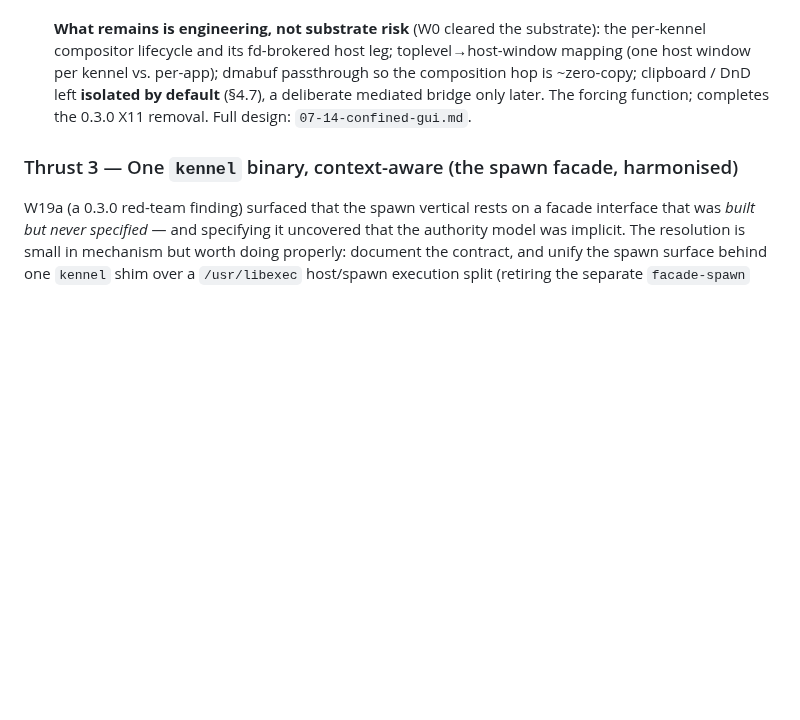
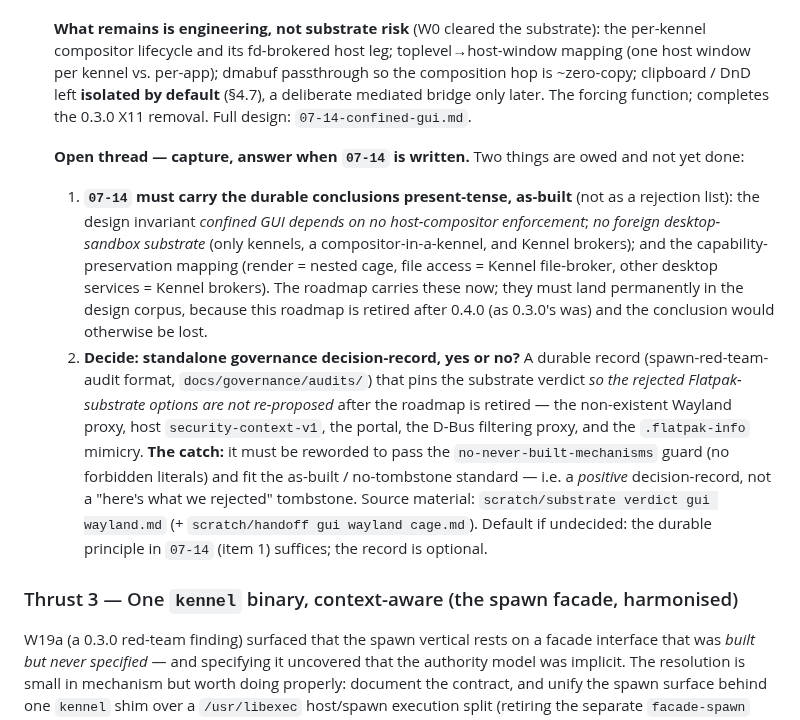
Before and after one commit to projectkennel/projectkennel, a Markdown page: docs/governance/ROADMAP-0.4.0.md, the part around the change. Drawn GitHub-style; blank space fills up the shorter version.

Commit message:
docs(roadmap): capture the GUI-substrate decision-record open thread in W7 (answer when 07-14 is written) (#81)
Two owed items recorded so they are not lost when ROADMAP-0.4.0 is retired:
1. 07-14 must carry the durable conclusions present-tense (host-independence
   invariant; no foreign desktop-sandbox substrate; the capability-preservation
   mapping) — the corpus, not the roadmap, is their permanent home.
2. An open decision: whether to write a standalone governance decision-record
   (spawn-red-team-audit format) pinning the substrate verdict so the rejected
   Flatpak-substrate options are not re-proposed — reworded to pass the
   no-never-built-mechanisms guard and fit the as-built/no-tombstone standard.
Source: scratch/substrate verdict gui wayland.md.

Co-authored-by: Remco van Mook <remco.vanmook@gmail.com>
Co-authored-by: Claude Opus 4.8 <noreply@anthropic.com>

```diff
--- a/docs/governance/ROADMAP-0.4.0.md
+++ b/docs/governance/ROADMAP-0.4.0.md
@@ -308,6 +308,22 @@ Self-contained and testable with no broker and no runtime — the contract every
   default** (§4.7), a deliberate mediated bridge only later. The forcing function; completes the 0.3.0 X11
   removal. Full design: `07-14-confined-gui.md`.
 
+  **Open thread — capture, answer when `07-14` is written.** Two things are owed and not yet done:
+  1. **`07-14` must carry the durable conclusions present-tense, as-built** (not as a rejection list): the
+     design invariant *confined GUI depends on no host-compositor enforcement*; *no foreign desktop-sandbox
+     substrate* (only kennels, a compositor-in-a-kennel, and Kennel brokers); and the capability-preservation
+     mapping (render = nested cage, file access = Kennel file-broker, other desktop services = Kennel brokers).
+     The roadmap carries these now; they must land permanently in the design corpus, because this roadmap is
+     retired after 0.4.0 (as 0.3.0's was) and the conclusion would otherwise be lost.
+  2. **Decide: standalone governance decision-record, yes or no?** A durable record (spawn-red-team-audit
+     format, `docs/governance/audits/`) that pins the substrate verdict *so the rejected Flatpak-substrate
+     options are not re-proposed* after the roadmap is retired — the non-existent Wayland proxy, host
+     `security-context-v1`, the portal, the D-Bus filtering proxy, and the `.flatpak-info` mimicry. **The
+     catch:** it must be reworded to pass the `no-never-built-mechanisms` guard (no forbidden literals) and fit
+     the as-built / no-tombstone standard — i.e. a *positive* decision-record, not a "here's what we rejected"
+     tombstone. Source material: `scratch/substrate verdict gui wayland.md` (+ `scratch/handoff gui wayland
+     cage.md`). Default if undecided: the durable principle in `07-14` (item 1) suffices; the record is optional.
+
 ### Thrust 3 — One `kennel` binary, context-aware (the spawn facade, harmonised)
 
 W19a (a 0.3.0 red-team finding) surfaced that the spawn vertical rests on a facade interface that was
```
